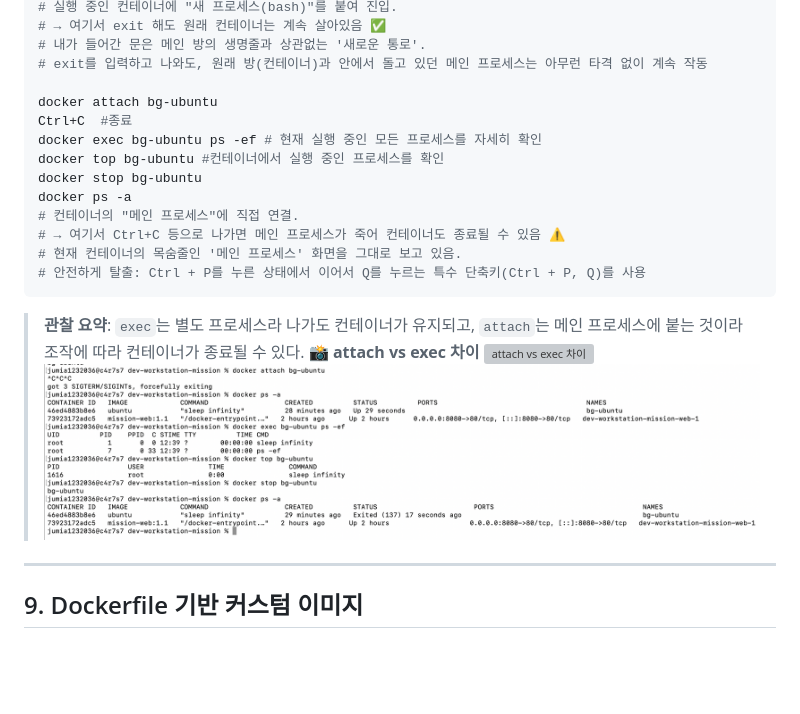
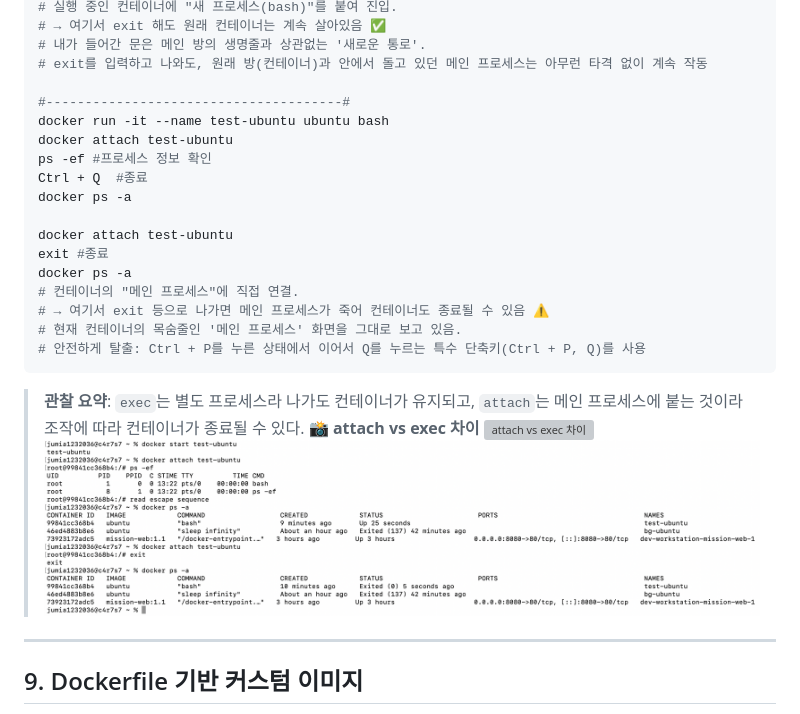
Before and after one commit to SIUUU1/dev-workstation-mission, a Markdown page: README.md, the part around the change. Rendered like a GitHub page; pictures changed too: images/08_attach.png (deleted), images/08_attach1.png (added); blank space fills up the shorter version; grey boxes are pictures that could not be loaded.

Commit message:
doc: update README.md

````diff
--- a/README.md
+++ b/README.md
@@ -251,14 +251,18 @@ docker ps
 # 내가 들어간 문은 메인 방의 생명줄과 상관없는 '새로운 통로'.
 # exit를 입력하고 나와도, 원래 방(컨테이너)과 안에서 돌고 있던 메인 프로세스는 아무런 타격 없이 계속 작동
 
-docker attach bg-ubuntu
-Ctrl+C  #종료
-docker exec bg-ubuntu ps -ef # 현재 실행 중인 모든 프로세스를 자세히 확인
-docker top bg-ubuntu #컨테이너에서 실행 중인 프로세스를 확인
-docker stop bg-ubuntu
+#--------------------------------------#
+docker run -it --name test-ubuntu ubuntu bash
+docker attach test-ubuntu
+ps -ef #프로세스 정보 확인
+Ctrl + Q  #종료
+docker ps -a
+
+docker attach test-ubuntu
+exit #종료
 docker ps -a
 # 컨테이너의 "메인 프로세스"에 직접 연결.
-# → 여기서 Ctrl+C 등으로 나가면 메인 프로세스가 죽어 컨테이너도 종료될 수 있음 ⚠️
+# → 여기서 exit 등으로 나가면 메인 프로세스가 죽어 컨테이너도 종료될 수 있음 ⚠️
 # 현재 컨테이너의 목숨줄인 '메인 프로세스' 화면을 그대로 보고 있음.
 # 안전하게 탈출: Ctrl + P를 누른 상태에서 이어서 Q를 누르는 특수 단축키(Ctrl + P, Q)를 사용
 ```
@@ -266,7 +270,7 @@ docker ps -a
 > **관찰 요약**: `exec`는 별도 프로세스라 나가도 컨테이너가 유지되고, `attach`는 메인 프로세스에 붙는 것이라 조작에 따라 컨테이너가 종료될 수 있다.
 > 📸 **attach vs exec 차이**
 ![attach vs exec 차이](./images/08_exec.png)
-![attach vs exec 차이](./images/08_attach.png)
+![attach vs exec 차이](./images/08_attach1.png)
 
 ---
 
````
